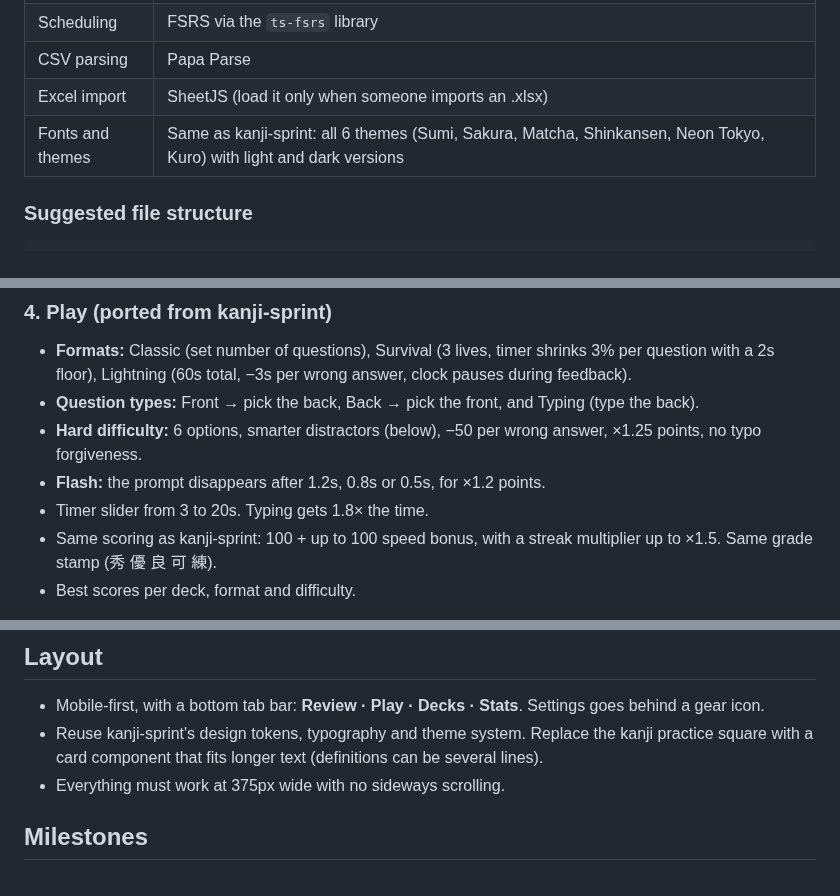
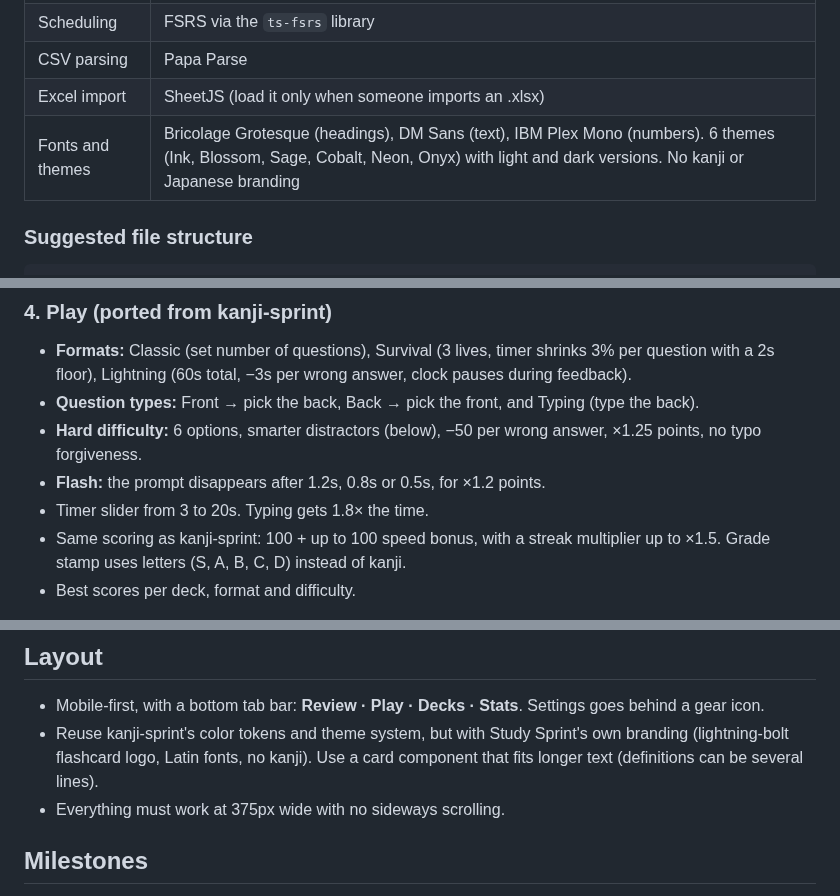
Before and after one commit to Aayan277/study-sprint, a Markdown page: PLAN.md, 3 parts joined by grey strips. Drawn GitHub-style.

```diff
--- a/PLAN.md
+++ b/PLAN.md
@@ -28,7 +28,7 @@ A mobile-first flashcard app for studying university course material. It combine
 | Scheduling | FSRS via the `ts-fsrs` library |
 | CSV parsing | Papa Parse |
 | Excel import | SheetJS (load it only when someone imports an .xlsx) |
-| Fonts and themes | Same as kanji-sprint: all 6 themes (Sumi, Sakura, Matcha, Shinkansen, Neon Tokyo, Kuro) with light and dark versions |
+| Fonts and themes | Bricolage Grotesque (headings), DM Sans (text), IBM Plex Mono (numbers). 6 themes (Ink, Blossom, Sage, Cobalt, Neon, Onyx) with light and dark versions. No kanji or Japanese branding |
 
 ### Suggested file structure
 
@@ -116,7 +116,7 @@ Material:
 - **Hard difficulty:** 6 options, smarter distractors (below), −50 per wrong answer, ×1.25 points, no typo forgiveness.
 - **Flash:** the prompt disappears after 1.2s, 0.8s or 0.5s, for ×1.2 points.
 - Timer slider from 3 to 20s. Typing gets 1.8× the time.
-- Same scoring as kanji-sprint: 100 + up to 100 speed bonus, with a streak multiplier up to ×1.5. Same grade stamp (秀 優 良 可 練).
+- Same scoring as kanji-sprint: 100 + up to 100 speed bonus, with a streak multiplier up to ×1.5. Grade stamp uses letters (S, A, B, C, D) instead of kanji.
 - Best scores per deck, format and difficulty.
 
 **Distractors for any deck:** use other cards' backs from the same deck. Prefer cards with a similar length (within ±50%) and shared tags or shared words. On Hard, rank by text similarity so the traps look plausible. A deck needs at least 4 cards for multiple choice. Otherwise, only offer Typing and Review.
@@ -149,7 +149,7 @@ Theme picker, target retention, new cards per day, default timer, export or impo
 
 ## Layout
 - Mobile-first, with a bottom tab bar: **Review · Play · Decks · Stats**. Settings goes behind a gear icon.
-- Reuse kanji-sprint's design tokens, typography and theme system. Replace the kanji practice square with a card component that fits longer text (definitions can be several lines).
+- Reuse kanji-sprint's color tokens and theme system, but with Study Sprint's own branding (lightning-bolt flashcard logo, Latin fonts, no kanji). Use a card component that fits longer text (definitions can be several lines).
 - Everything must work at 375px wide with no sideways scrolling.
 
 ## Milestones
```
Also changed, not shown: README.md (+6 -4 lines), icons/apple-touch-icon.png, icons/icon-192.png, icons/icon-512.png, icons/icon-maskable-512.png, 6 other files.
